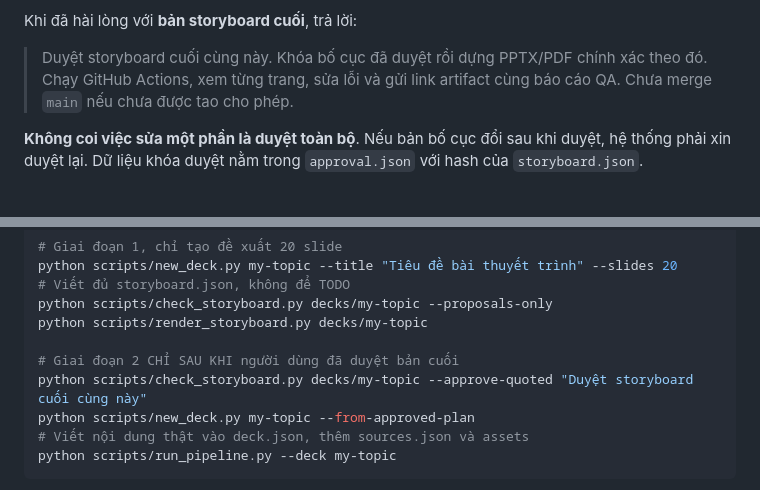
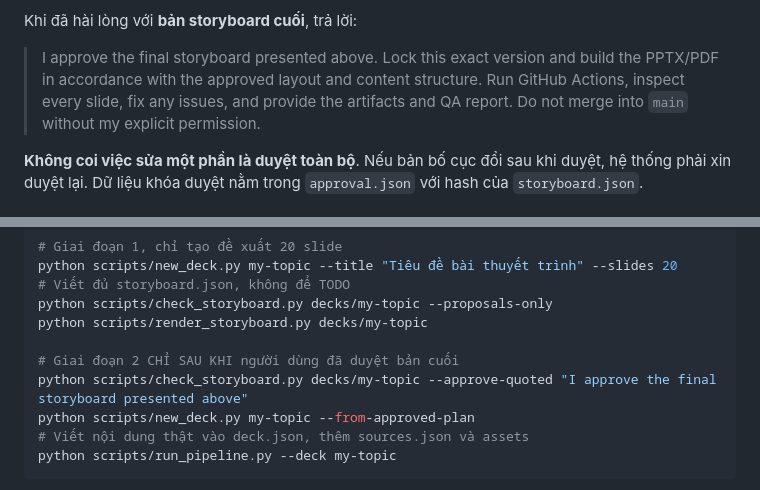
Before and after one commit to longnt27/chat-slide-studio, a Markdown page: README.md, 2 parts joined by grey strips. GitHub-like rendering.

```diff
--- a/README.md
+++ b/README.md
@@ -98,7 +112,7 @@ Nếu chỉ cần thiết kế/biểu đồ chuyên sâu nhưng không muốn hi
 
 Khi đã hài lòng với **bản storyboard cuối**, trả lời:
 
-> Duyệt storyboard cuối cùng này. Khóa bố cục đã duyệt rồi dựng PPTX/PDF chính xác theo đó. Chạy GitHub Actions, xem từng trang, sửa lỗi và gửi link artifact cùng báo cáo QA. Chưa merge `main` nếu chưa được tao cho phép.
+> I approve the final storyboard presented above. Lock this exact version and build the PPTX/PDF in accordance with the approved layout and content structure. Run GitHub Actions, inspect every slide, fix any issues, and provide the artifacts and QA report. Do not merge into `main` without my explicit permission.
 
 **Không coi việc sửa một phần là duyệt toàn bộ**. Nếu bản bố cục đổi sau khi duyệt, hệ thống phải xin duyệt lại. Dữ liệu khóa duyệt nằm trong `approval.json` với hash của `storyboard.json`.
 
@@ -145,7 +159,7 @@ python scripts/check_storyboard.py decks/my-topic --proposals-only
 python scripts/render_storyboard.py decks/my-topic
 
 # Giai đoạn 2 CHỈ SAU KHI người dùng đã duyệt bản cuối
-python scripts/check_storyboard.py decks/my-topic --approve-quoted "Duyệt storyboard cuối cùng này"
+python scripts/check_storyboard.py decks/my-topic --approve-quoted "I approve the final storyboard presented above"
 python scripts/new_deck.py my-topic --from-approved-plan
 # Viết nội dung thật vào deck.json, thêm sources.json và assets
 python scripts/run_pipeline.py --deck my-topic
```
Also changed, not shown: other parts of README.md (+54 -40 lines).
